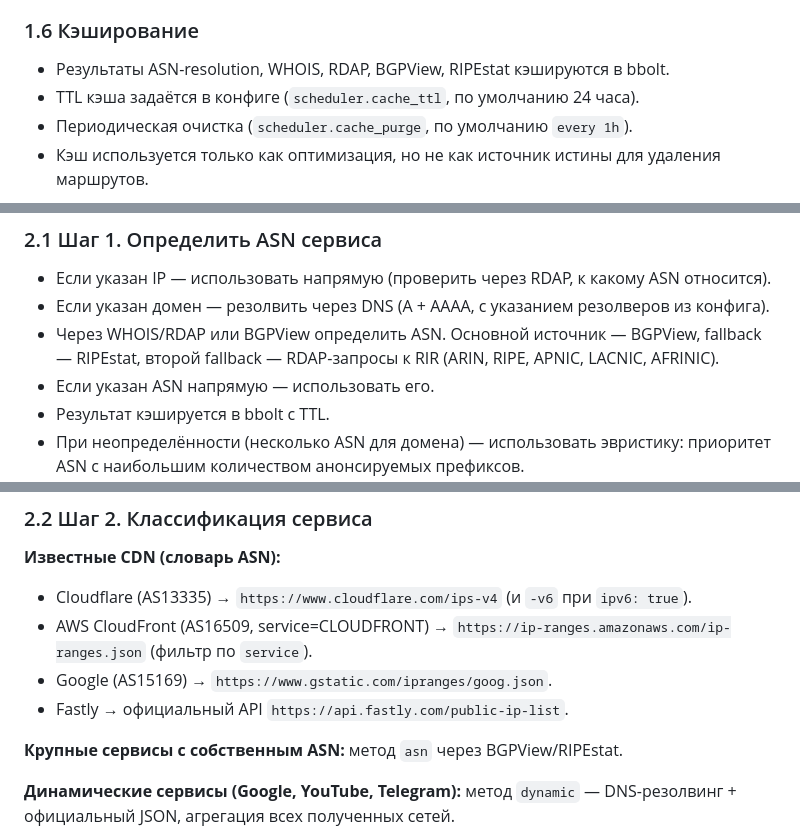
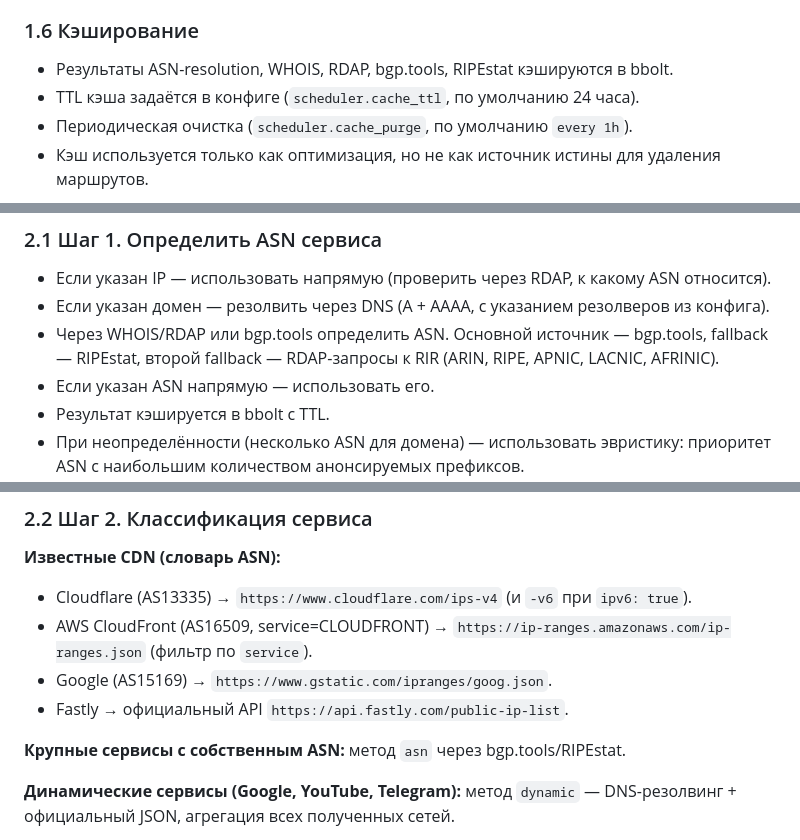
Before and after one commit to Kfaraon/mikrotik-route-sync, a Markdown page: docs/PROMPT.md, 3 parts joined by grey strips. Rendered like a GitHub page.

```diff
--- a/docs/PROMPT.md
+++ b/docs/PROMPT.md
@@ -48,7 +48,7 @@
 - Сравнение CIDR — по нормализованному виду (network + prefix length), без учёта хостовых бит.
 
 ### 1.6 Кэширование
-- Результаты ASN-resolution, WHOIS, RDAP, BGPView, RIPEstat кэшируются в bbolt.
+- Результаты ASN-resolution, WHOIS, RDAP, bgp.tools, RIPEstat кэшируются в bbolt.
 - TTL кэша задаётся в конфиге (`scheduler.cache_ttl`, по умолчанию 24 часа).
 - Периодическая очистка (`scheduler.cache_purge`, по умолчанию `every 1h`).
 - Кэш используется только как оптимизация, но не как источник истины для удаления маршрутов.
@@ -66,7 +66,7 @@
 ### 2.1 Шаг 1. Определить ASN сервиса
 - Если указан IP — использовать напрямую (проверить через RDAP, к какому ASN относится).
 - Если указан домен — резолвить через DNS (A + AAAA, с указанием резолверов из конфига).
-- Через WHOIS/RDAP или BGPView определить ASN. Основной источник — BGPView, fallback — RIPEstat, второй fallback — RDAP-запросы к RIR (ARIN, RIPE, APNIC, LACNIC, AFRINIC).
+- Через WHOIS/RDAP или bgp.tools определить ASN. Основной источник — bgp.tools, fallback — RIPEstat, второй fallback — RDAP-запросы к RIR (ARIN, RIPE, APNIC, LACNIC, AFRINIC).
 - Если указан ASN напрямую — использовать его.
 - Результат кэшируется в bbolt с TTL.
 - При неопределённости (несколько ASN для домена) — использовать эвристику: приоритет ASN с наибольшим количеством анонсируемых префиксов.
@@ -79,7 +79,7 @@
 - Google (AS15169) → `https://www.gstatic.com/ipranges/goog.json`.
 - Fastly → официальный API `https://api.fastly.com/public-ip-list`.
 
-**Крупные сервисы с собственным ASN:** метод `asn` через BGPView/RIPEstat.
+**Крупные сервисы с собственным ASN:** метод `asn` через bgp.tools/RIPEstat.
 
 **Динамические сервисы (Google, YouTube, Telegram):** метод `dynamic` — DNS-резолвинг + официальный JSON, агрегация всех полученных сетей.
 
```
Also changed, not shown: other parts of docs/PROMPT.md (+6 -6 lines).
